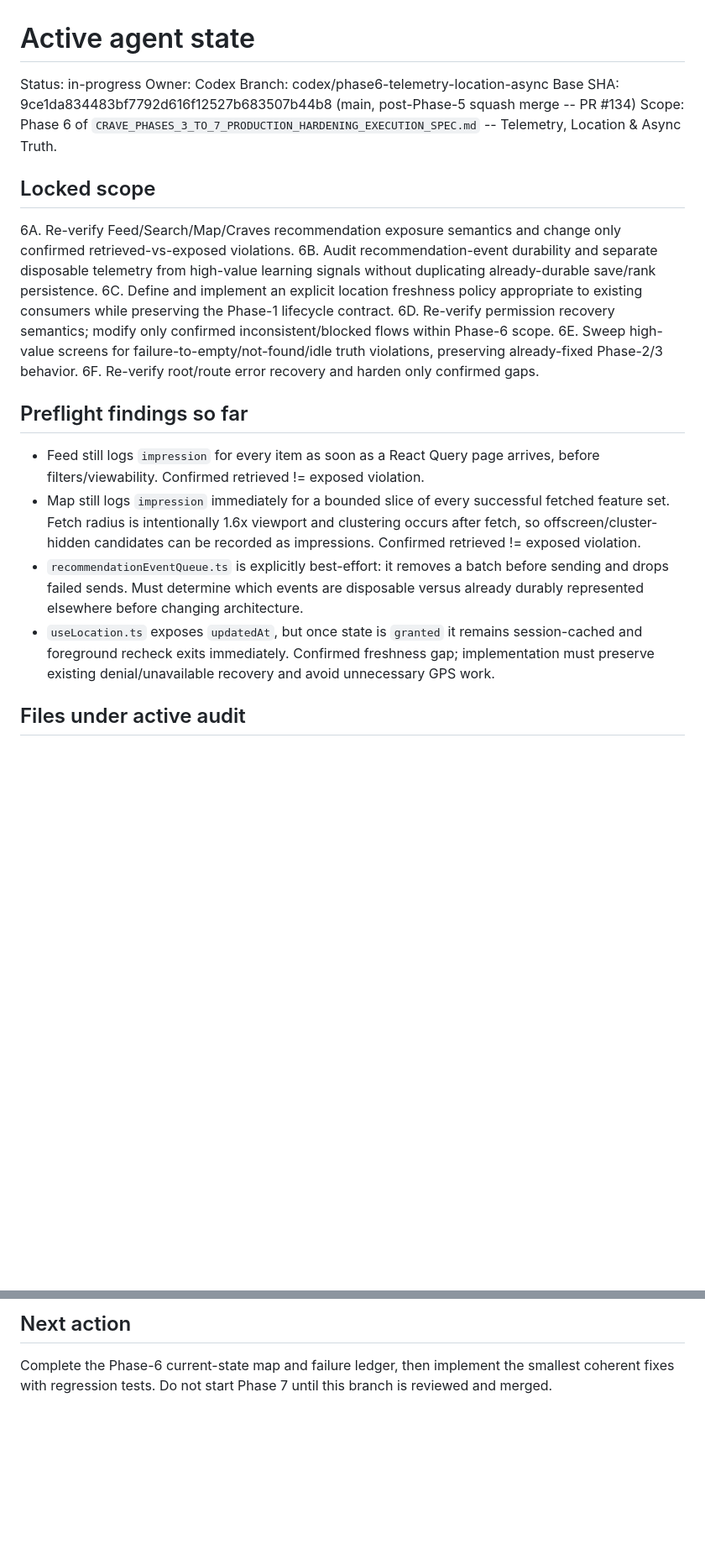
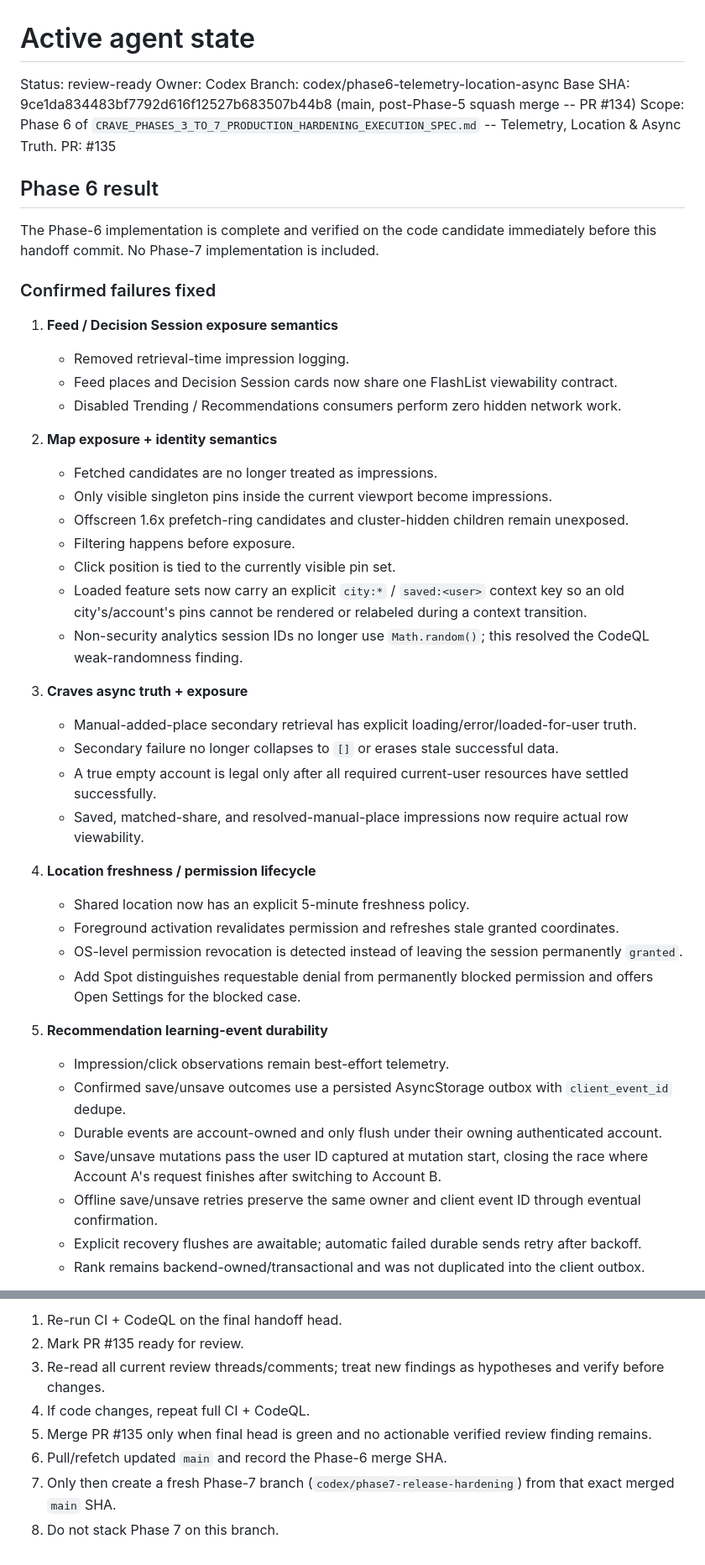
Before and after one commit to Lavish213/CRAVE, a Markdown page: .agent-bridge/STATE.md, 2 parts joined by grey strips. Shown at 84% size. GitHub-like rendering; blank space fills up the shorter version.

```diff
--- a/.agent-bridge/STATE.md
+++ b/.agent-bridge/STATE.md
@@ -1,25 +1,50 @@
 # Active agent state
 
-Status: in-progress
+Status: review-ready
 Owner: Codex
 Branch: codex/phase6-telemetry-location-async
 Base SHA: 9ce1da834483bf7792d616f12527b683507b44b8 (main, post-Phase-5 squash merge -- PR #134)
 Scope: Phase 6 of `CRAVE_PHASES_3_TO_7_PRODUCTION_HARDENING_EXECUTION_SPEC.md` -- Telemetry, Location & Async Truth.
+PR: #135
 
-## Locked scope
+## Phase 6 result
 
-6A. Re-verify Feed/Search/Map/Craves recommendation exposure semantics and change only confirmed retrieved-vs-exposed violations.
-6B. Audit recommendation-event durability and separate disposable telemetry from high-value learning signals without duplicating already-durable save/rank persistence.
-6C. Define and implement an explicit location freshness policy appropriate to existing consumers while preserving the Phase-1 lifecycle contract.
-6D. Re-verify permission recovery semantics; modify only confirmed inconsistent/blocked flows within Phase-6 scope.
-6E. Sweep high-value screens for failure-to-empty/not-found/idle truth violations, preserving already-fixed Phase-2/3 behavior.
-6F. Re-verify root/route error recovery and harden only confirmed gaps.
+The Phase-6 implementation is complete and verified on the code candidate immediately before this handoff commit. No Phase-7 implementation is included.
 
-## Preflight findings so far
+### Confirmed failures fixed
 
-- Feed still logs `impression` for every item as soon as a React Query page arrives, before filters/viewability. Confirmed retrieved != exposed violation.
-- Map still logs `impression` immediately for a bounded slice of every successful fetched feature set. Fetch radius is intentionally 1.6x viewport and clustering occurs after fetch, so offscreen/cluster-hidden candidates can be recorded as impressions. Confirmed retrieved != exposed violation.
-- `recommendationEventQueue.ts` is explicitly best-effort: it removes a batch before sending and drops failed sends. Must determine which events are disposable versus already durably represented elsewhere before changing architecture.
-- `useLocation.ts` exposes `updatedAt`, but once state is `granted` it remains session-cached and foreground recheck exits immediately. Confirmed freshness gap; implementation must preserve existing denial/unavailable recovery and avoid unnecessary GPS work.
+1. **Feed / Decision Session exposure semantics**
+   - Removed retrieval-time impression logging.
+   - Feed places and Decision Session cards now share one FlashList viewability contract.
+   - Disabled Trending / Recommendations consumers perform zero hidden network work.
 
-## Files under active audit
+2. **Map exposure + identity semantics**
+   - Fetched candidates are no longer treated as impressions.
+   - Only visible singleton pins inside the current viewport become impressions.
+   - Offscreen 1.6x prefetch-ring candidates and cluster-hidden children remain unexposed.
+   - Filtering happens before exposure.
+   - Click position is tied to the currently visible pin set.
+   - Loaded feature sets now carry an explicit `city:*` / `saved:<user>` context key so an old city's/account's pins cannot be rendered or relabeled during a context transition.
+   - Non-security analytics session IDs no longer use `Math.random()`; this resolved the CodeQL weak-randomness finding.
+
+3. **Craves async truth + exposure**
+   - Manual-added-place secondary retrieval has explicit loading/error/loaded-for-user truth.
+   - Secondary failure no longer collapses to `[]` or erases stale successful data.
+   - A true empty account is legal only after all required current-user resources have settled successfully.
+   - Saved, matched-share, and resolved-manual-place impressions now require actual row viewability.
+
+4. **Location freshness / permission lifecycle**
+   - Shared location now has an explicit 5-minute freshness policy.
+   - Foreground activation revalidates permission and refreshes stale granted coordinates.
+   - OS-level permission revocation is detected instead of leaving the session permanently `granted`.
+   - Add Spot distinguishes requestable denial from permanently blocked permission and offers Open Settings for the blocked case.
+
+5. **Recommendation learning-event durability**
+   - Impression/click observations remain best-effort telemetry.
+   - Confirmed save/unsave outcomes use a persisted AsyncStorage outbox with `client_event_id` dedupe.
+   - Durable events are account-owned and only flush under their owning authenticated account.
+   - Save/unsave mutations pass the user ID captured at mutation start, closing the race where Account A's request finishes after switching to Account B.
+   - Offline save/unsave retries preserve the same owner and client event ID through eventual confirmation.
+   - Explicit recovery flushes are awaitable; automatic failed durable sends retry after backoff.
+   - Rank remains backend-owned/transactional and was not duplicated into the client outbox.
+
@@ -45,4 +119,9 @@ Scope: Phase 6 of `CRAVE_PHASES_3_TO_7_PRODUCTION_HARDENING_EXECUTION_SPEC.md` -
 
-## Next action
-
-Complete the Phase-6 current-state map and failure ledger, then implement the smallest coherent fixes with regression tests. Do not start Phase 7 until this branch is reviewed and merged.
+1. Re-run CI + CodeQL on the final handoff head.
+2. Mark PR #135 ready for review.
+3. Re-read all current review threads/comments; treat new findings as hypotheses and verify before changes.
+4. If code changes, repeat full CI + CodeQL.
+5. Merge PR #135 only when final head is green and no actionable verified review finding remains.
+6. Pull/refetch updated `main` and record the Phase-6 merge SHA.
+7. Only then create a fresh Phase-7 branch (`codex/phase7-release-hardening`) from that exact merged `main` SHA.
+8. Do not stack Phase 7 on this branch.
```
Also changed, not shown: other parts of .agent-bridge/STATE.md (+61 -12 lines).
